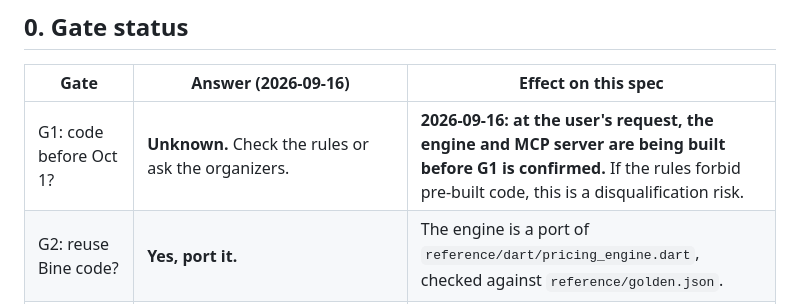
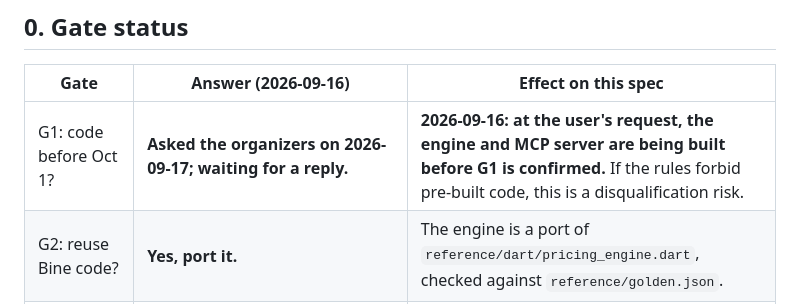
Before and after one commit to Ramy888/wesamAiAgent, a Markdown page: specs/spec.md, the part around the change. GitHub-like rendering.

Commit message:
spec: G1 asked, awaiting organizer reply
Co-Authored-By: Claude Opus 5 (1M context) <noreply@anthropic.com>

```diff
--- a/specs/spec.md
+++ b/specs/spec.md
@@ -6,7 +6,7 @@ Status: **draft v0.1**, 2026-09-16. Spec only. No engine code until G1 is answer
 
 | Gate | Answer (2026-09-16) | Effect on this spec |
 |---|---|---|
-| G1: code before Oct 1? | **Unknown.** Check the rules or ask the organizers. | **2026-09-16: at the user's request, the engine and MCP server are being built before G1 is confirmed.** If the rules forbid pre-built code, this is a disqualification risk. |
+| G1: code before Oct 1? | **Asked the organizers on 2026-09-17; waiting for a reply.** | **2026-09-16: at the user's request, the engine and MCP server are being built before G1 is confirmed.** If the rules forbid pre-built code, this is a disqualification risk. |
 | G2: reuse Bine code? | **Yes, port it.** | The engine is a port of `reference/dart/pricing_engine.dart`, checked against `reference/golden.json`. |
 | G3: how Wesam calls tools | **MCP servers only.** Agent Builder → Tools → *Add MCP server*: name + **Streamable HTTP (https) URL**, include/exclude tool globs. "Wesam proxies it." "Every workspace signs in on its own, so no keys or passwords are stored here." "Publish, send and spend actions are always excluded." | **Replaces the REST API in CLAUDE.md §4 with an MCP server** (§2). |
 | G4: can judges run it without an account? | **Partly answered.** Publishing needs a partner registration plus admin review, and an approved agent can then be hired by any Wesam workspace. There's no public chat link, so judges need a Wesam workspace. | The README must offer a Wesam-free path (§6). |
```
